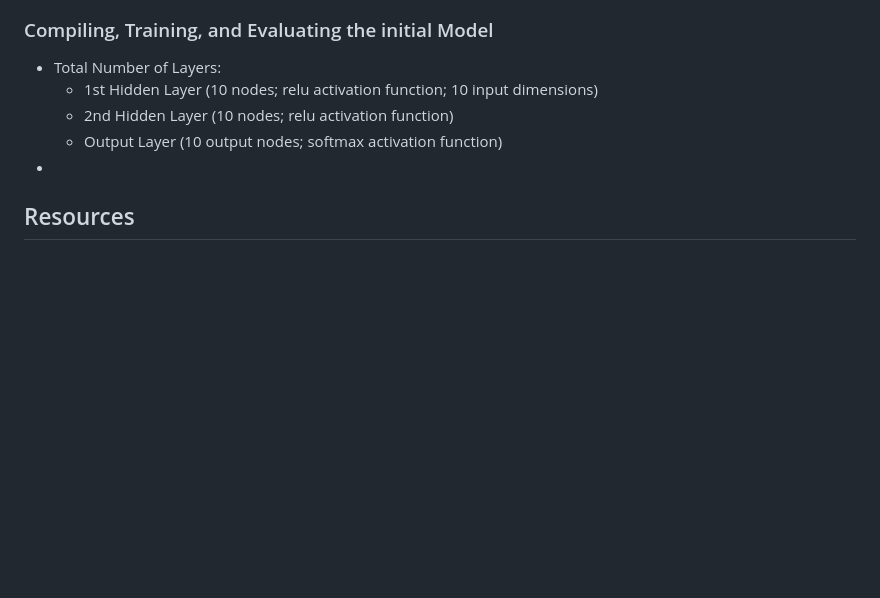
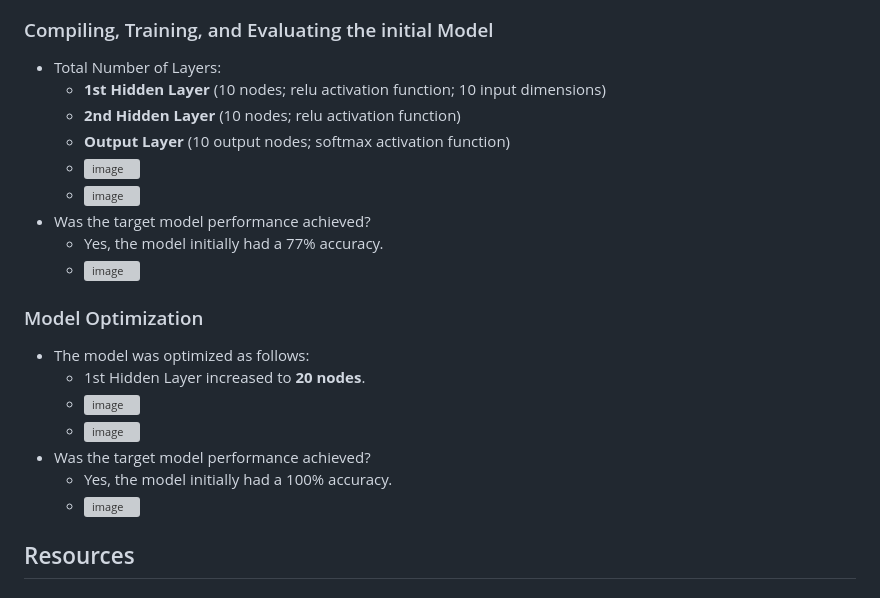
Before and after one commit to lvit001/Project-4, a Markdown page: README.md, the part around the change. Rendered like a GitHub page; blank space fills up the shorter version; grey boxes are pictures that could not be loaded.

```diff
--- a/README.md
+++ b/README.md
@@ -46,10 +46,24 @@ For the neural network, additional pre-processing was required for the output da
 
 ### Compiling, Training, and Evaluating the initial Model
 - Total Number of Layers:
-    - 1st Hidden Layer (10 nodes; relu activation function; 10 input dimensions)
-    - 2nd Hidden Layer (10 nodes; relu activation function)
-    - Output Layer (10 output nodes; softmax activation function)
--
+    - **1st Hidden Layer** (10 nodes; relu activation function; 10 input dimensions)
+    - **2nd Hidden Layer** (10 nodes; relu activation function)
+    - **Output Layer** (10 output nodes; softmax activation function)
+    - ![image](https://github.com/lvit001/Project-4/assets/140283164/3f7091de-d90c-4f30-9b70-b72d2d246696)
+    - ![image](https://github.com/lvit001/Project-4/assets/140283164/22063c0f-5b00-4e20-b8f4-9bc0c4bcf12d)
+- Was the target model performance achieved?
+    - Yes, the model initially had a 77% accuracy.
+    - ![image](https://github.com/lvit001/Project-4/assets/140283164/375670fc-91f2-4897-b95b-94e1b401c90e)
+
+
+### Model Optimization
+- The model was optimized as follows:
+    - 1st Hidden Layer increased to **20 nodes**.
+    - ![image](https://github.com/lvit001/Project-4/assets/140283164/74bd8074-f2ae-49e1-803d-99b4da633ccc)
+    - ![image](https://github.com/lvit001/Project-4/assets/140283164/27492491-9d92-4cda-aeba-a08fbb074fe3)
+- Was the target model performance achieved?
+    - Yes, the model initially had a 100% accuracy.
+    - ![image](https://github.com/lvit001/Project-4/assets/140283164/8c18b6f0-f4a1-43d5-bf92-46f1f35a1f0d)
 
 ## Resources
 ### Pre-Processing Code
```
